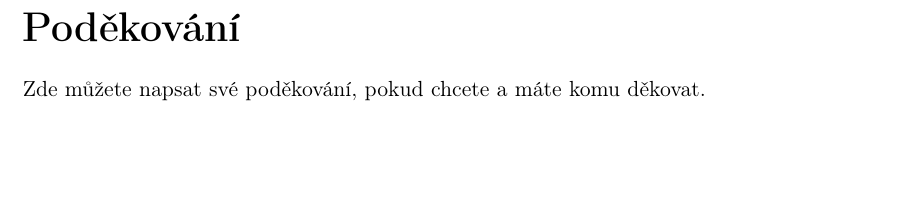
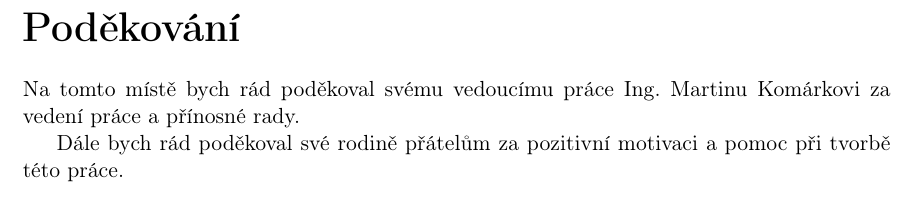
Before and after one commit to hexicz/PDFWatermark, a LaTeX thesis (doc/Hovorka-thesis-2012.tex): part of page 3 of 31, cut so that both start at the same text, the shorter picture padded with empty space. Compiled offline with pdfLaTeX.

Commit message:
added Poděkování to documentation

```diff
--- a/doc/Hovorka-thesis-2012.tex
+++ b/doc/Hovorka-thesis-2012.tex
@@ -206,7 +206,9 @@ unicode=true,
 
 \acknowledgements
 \noindent
-Zde můžete napsat své poděkování, pokud chcete a máte komu děkovat.
+Na tomto místě bych rád poděkoval svému vedoucímu práce Ing. Martinu Komárkovi za vedení práce a přínosné rady.
+
+Dále bych rád poděkoval své rodině přátelům za pozitivní motivaci a pomoc při tvorbě této práce.
 
 
 %%%%%%%%%%%%%%%%%%%%%%%%%%%   Prohlaseni / Declaration
```
Also changed, not shown: doc/Hovorka-thesis-2012.pdf, 2 other files.
